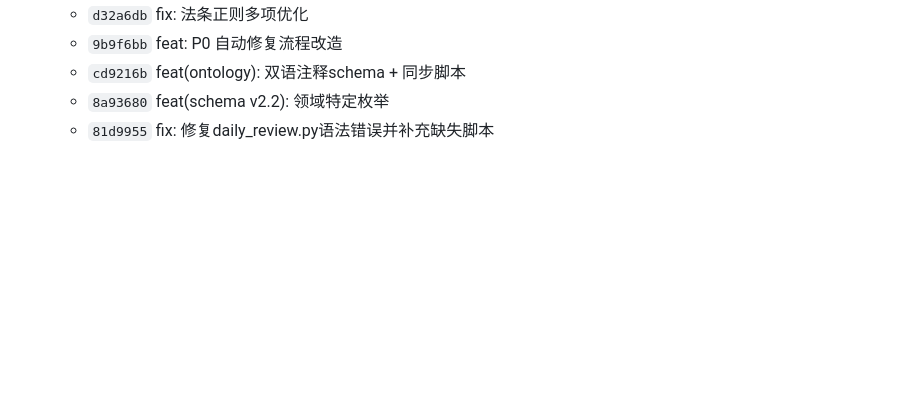
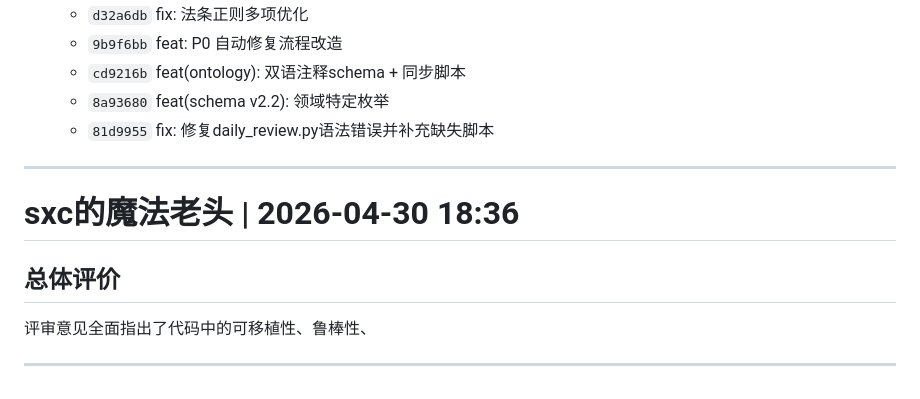
Before and after one commit to SASquarisss/remote-test, a Markdown page: opinion/opinion_from_大剑/2026-04-29.md, the part around the change. Rendered like a GitHub page; blank space fills up the shorter version.

Commit message:
review + auto-fix at 2026-04-30 18:38

```diff
--- a/opinion/opinion_from_大剑/2026-04-29.md
+++ b/opinion/opinion_from_大剑/2026-04-29.md
@@ -169,3 +169,13 @@ def analyze_with_llm(blocks) -> str:
   - `cd9216b` feat(ontology): 双语注释schema + 同步脚本
   - `8a93680` feat(schema v2.2): 领域特定枚举
   - `81d9955` fix: 修复daily_review.py语法错误并补充缺失脚本
+
+
+---
+
+# sxc的魔法老头 | 2026-04-30 18:36
+
+## 总体评价
+评审意见全面指出了代码中的可移植性、鲁棒性、
+
+---
```
